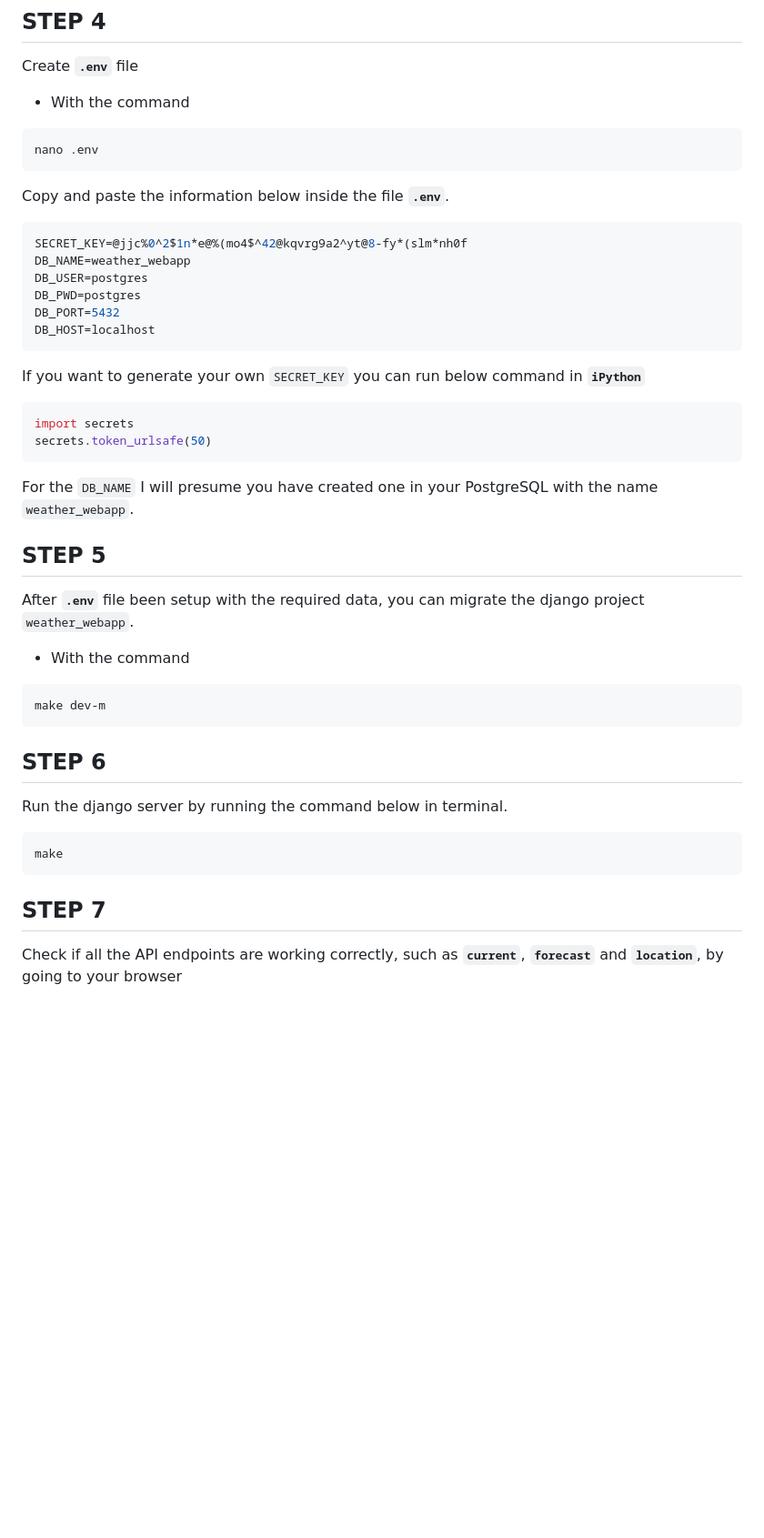
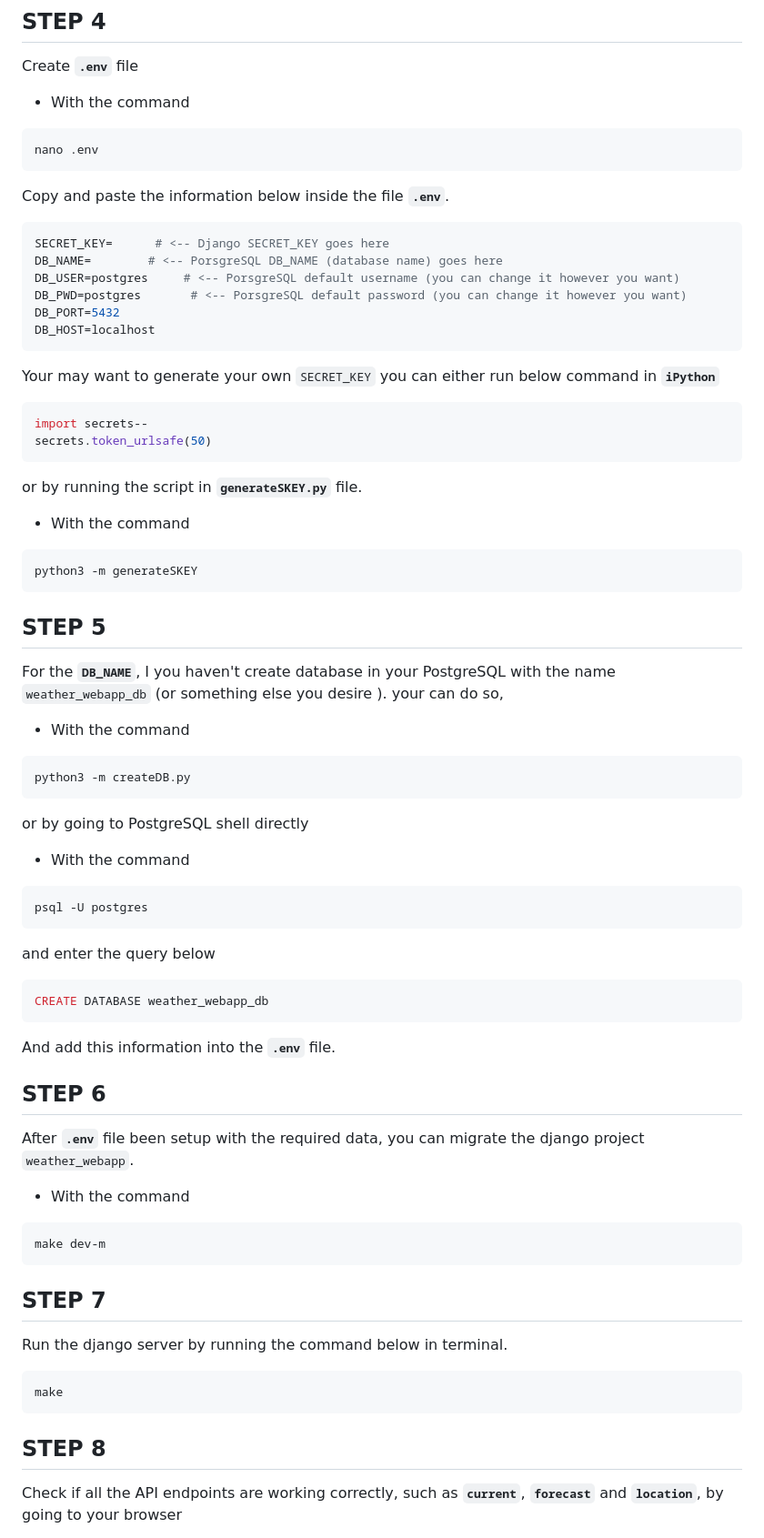
Before and after one commit to geekpnx/weather_webapp_api, a Markdown page: README.md, the part around the change. Shown at 91% size. Drawn GitHub-style; blank space fills up the shorter version.

Commit message:
Revised some information in README.md file. - Terence -

````diff
--- a/README.md
+++ b/README.md
@@ -52,23 +52,56 @@ nano .env
 Copy and paste the information below inside the file **`.env`**.
 
 ```bash
-SECRET_KEY=@jjc%0^2$1n*e@%(mo4$^42@kqvrg9a2^yt@8-fy*(slm*nh0f
-DB_NAME=weather_webapp
-DB_USER=postgres
-DB_PWD=postgres
+SECRET_KEY=      # <-- Django SECRET_KEY goes here
+DB_NAME=        # <-- PorsgreSQL DB_NAME (database name) goes here
+DB_USER=postgres     # <-- PorsgreSQL default username (you can change it however you want)
+DB_PWD=postgres       # <-- PorsgreSQL default password (you can change it however you want)
 DB_PORT=5432
 DB_HOST=localhost
 ```
-If you want to generate your own `SECRET_KEY` you can run below command in **`iPython`**
+Your may  want to generate your own `SECRET_KEY` you can either run below command in **`iPython`**
 
 ```py
-import secrets
+import secrets--
 secrets.token_urlsafe(50)
 ```
 
-For the `DB_NAME` I will presume you have created one in your PostgreSQL with the name `weather_webapp`.
+or by running the script in **`generateSKEY.py`** file.
+
+- With the command
+
+```bash
+python3 -m generateSKEY
+```
 
 ## **STEP 5**
+
+For the **`DB_NAME`**, I you haven't create database in your PostgreSQL with the name `weather_webapp_db` (or something else you desire ).
+your can do so,
+
+- With the command
+
+```bash
+python3 -m createDB.py
+```
+
+or by going to PostgreSQL shell directly
+
+- With the command
+
+```bash
+psql -U postgres
+```
+
+ and enter the query below
+
+```sql
+CREATE DATABASE weather_webapp_db
+```
+
+And add this information into the **`.env`** file.
+
+## **STEP 6**
 
 After **`.env`** file been setup with the required data, you can migrate the django  project `weather_webapp`.
 
@@ -78,7 +111,7 @@ After **`.env`** file been setup with the required data, you can migrate the dja
 make dev-m
 ```
 
-## **STEP 6**
+## **STEP 7**
 
 Run the django server by running the command below in terminal.
 
@@ -86,7 +119,7 @@ Run the django server by running the command below in terminal.
 make
 ```
 
-## **STEP 7**
+## **STEP 8**
 
 Check if all the API endpoints are working correctly, such as **`current`**, **`forecast`** and **`location`**, by going to your browser
 
````
